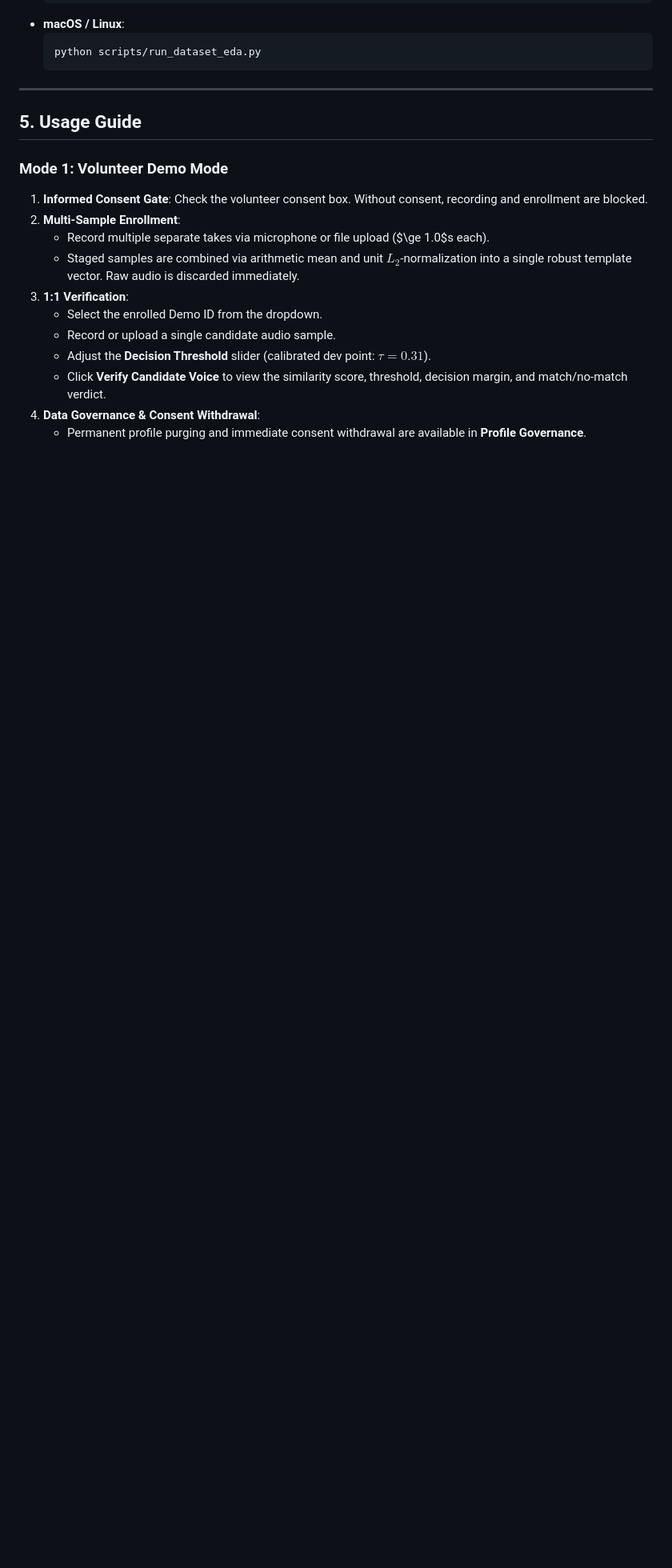
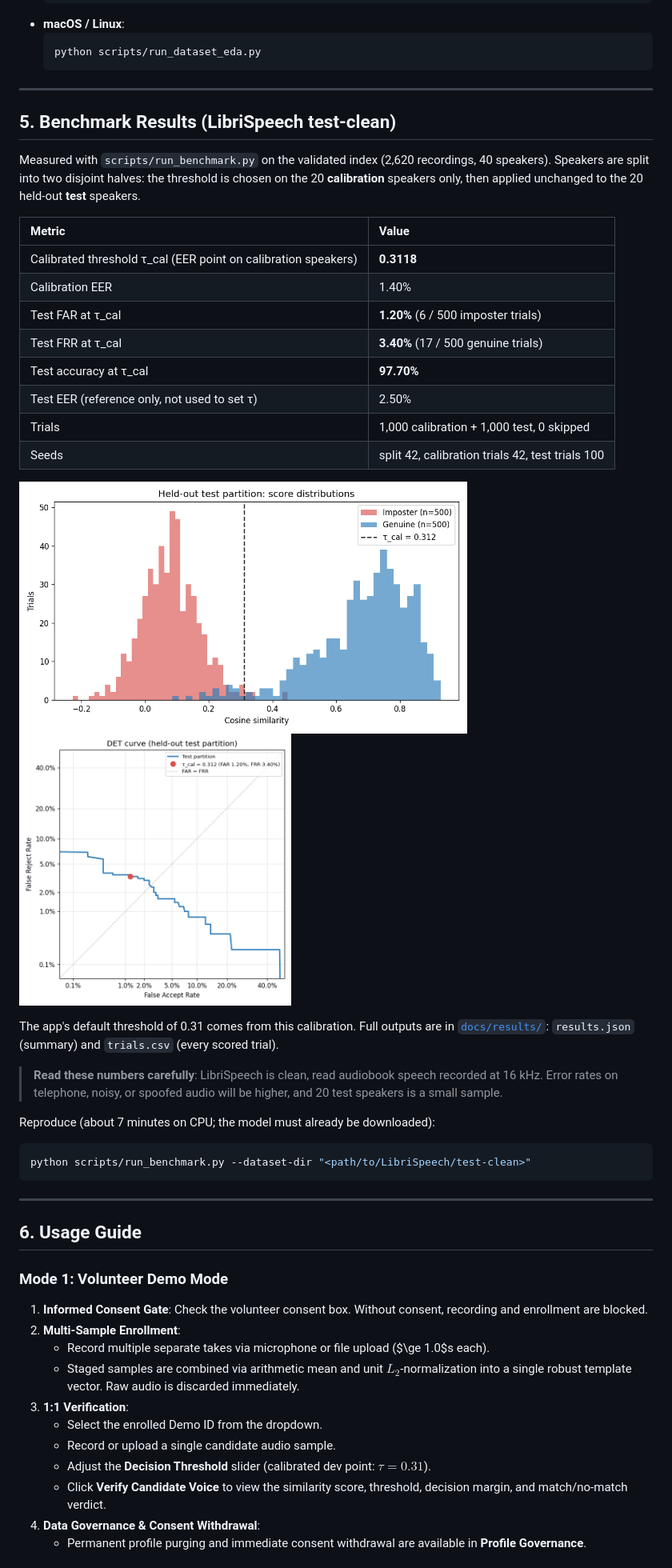
Before and after one commit to ishanp-exe/Voice-Verification, a Markdown page: README.md, the part around one of its changes. Shown at 80% size. Rendered like a GitHub page; pictures changed too: docs/results/det_curve.png (added), docs/results/score_distribution.png (added); blank space fills up the shorter version.

Commit message:
docs: publish LibriSpeech benchmark results
Threshold calibrated on 20 speakers (tau_cal = 0.3118, matching the app
default of 0.31); held-out 20 speakers: FAR 1.20%, FRR 3.40%, accuracy 97.70%.

Co-Authored-By: Claude Opus 5.5 <noreply@anthropic.com>

````diff
--- a/README.md
+++ b/README.md
@@ -215,7 +220,38 @@ Once the validated index (`data/evaluation/valid_audio_index.csv`) is generated,
 
 ---
 
-## 5. Usage Guide
+## 5. Benchmark Results (LibriSpeech test-clean)
+
+Measured with `scripts/run_benchmark.py` on the validated index (2,620 recordings, 40 speakers). Speakers are split into two disjoint halves: the threshold is chosen on the 20 **calibration** speakers only, then applied unchanged to the 20 held-out **test** speakers.
+
+| Metric | Value |
+| :--- | :--- |
+| Calibrated threshold τ_cal (EER point on calibration speakers) | **0.3118** |
+| Calibration EER | 1.40% |
+| Test FAR at τ_cal | **1.20%** (6 / 500 imposter trials) |
+| Test FRR at τ_cal | **3.40%** (17 / 500 genuine trials) |
+| Test accuracy at τ_cal | **97.70%** |
+| Test EER (reference only, not used to set τ) | 2.50% |
+| Trials | 1,000 calibration + 1,000 test, 0 skipped |
+| Seeds | split 42, calibration trials 42, test trials 100 |
+
+<p>
+  <img src="docs/results/score_distribution.png" alt="Genuine vs imposter score distributions on the test speakers" width="560">
+  <img src="docs/results/det_curve.png" alt="DET curve on the test speakers" width="340">
+</p>
+
+The app's default threshold of 0.31 comes from this calibration. Full outputs are in [`docs/results/`](docs/results/): `results.json` (summary) and `trials.csv` (every scored trial).
+
+> **Read these numbers carefully**: LibriSpeech is clean, read audiobook speech recorded at 16 kHz. Error rates on telephone, noisy, or spoofed audio will be higher, and 20 test speakers is a small sample.
+
+Reproduce (about 7 minutes on CPU; the model must already be downloaded):
+```bash
+python scripts/run_benchmark.py --dataset-dir "<path/to/LibriSpeech/test-clean>"
+```
+
+---
+
+## 6. Usage Guide
 
 ### Mode 1: Volunteer Demo Mode
 1. **Informed Consent Gate**: Check the volunteer consent box. Without consent, recording and enrollment are blocked.
````
Also changed, not shown: other parts of README.md (+10 -5 lines), 2 other files.
